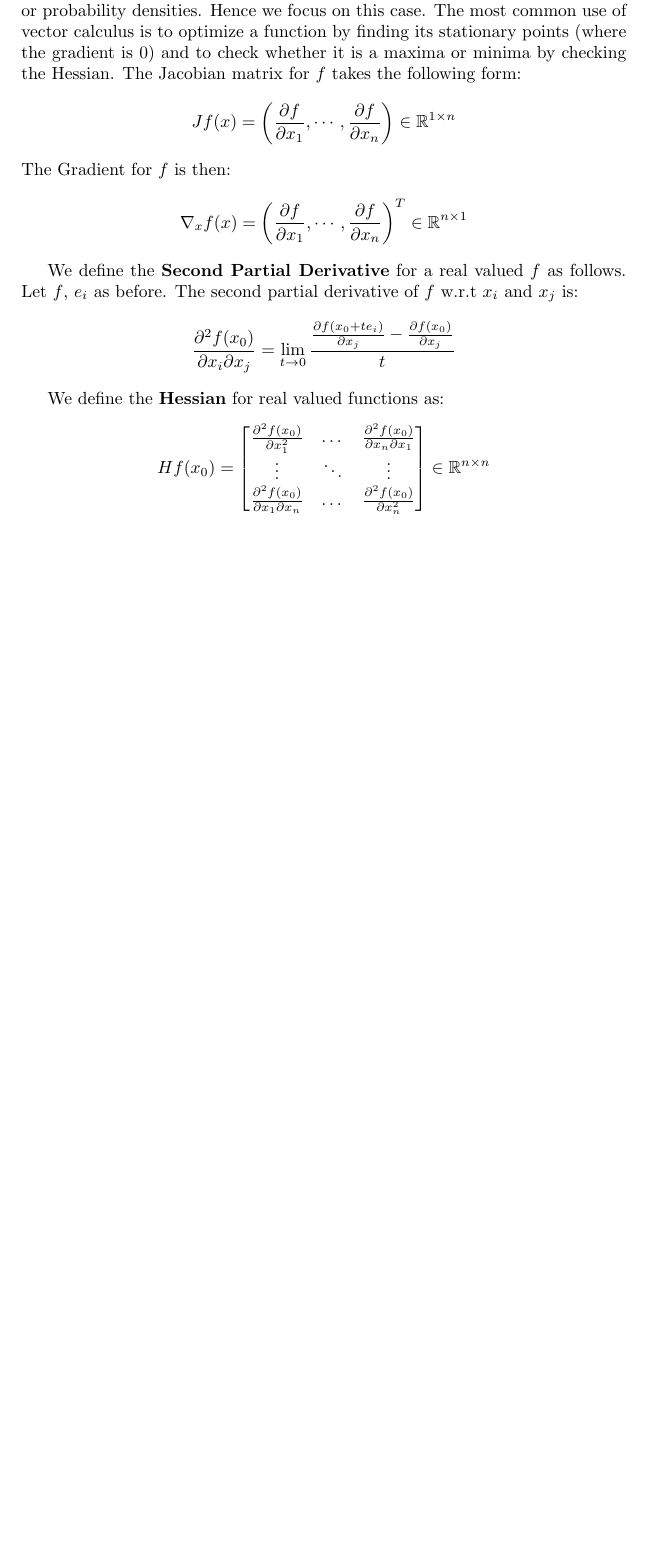
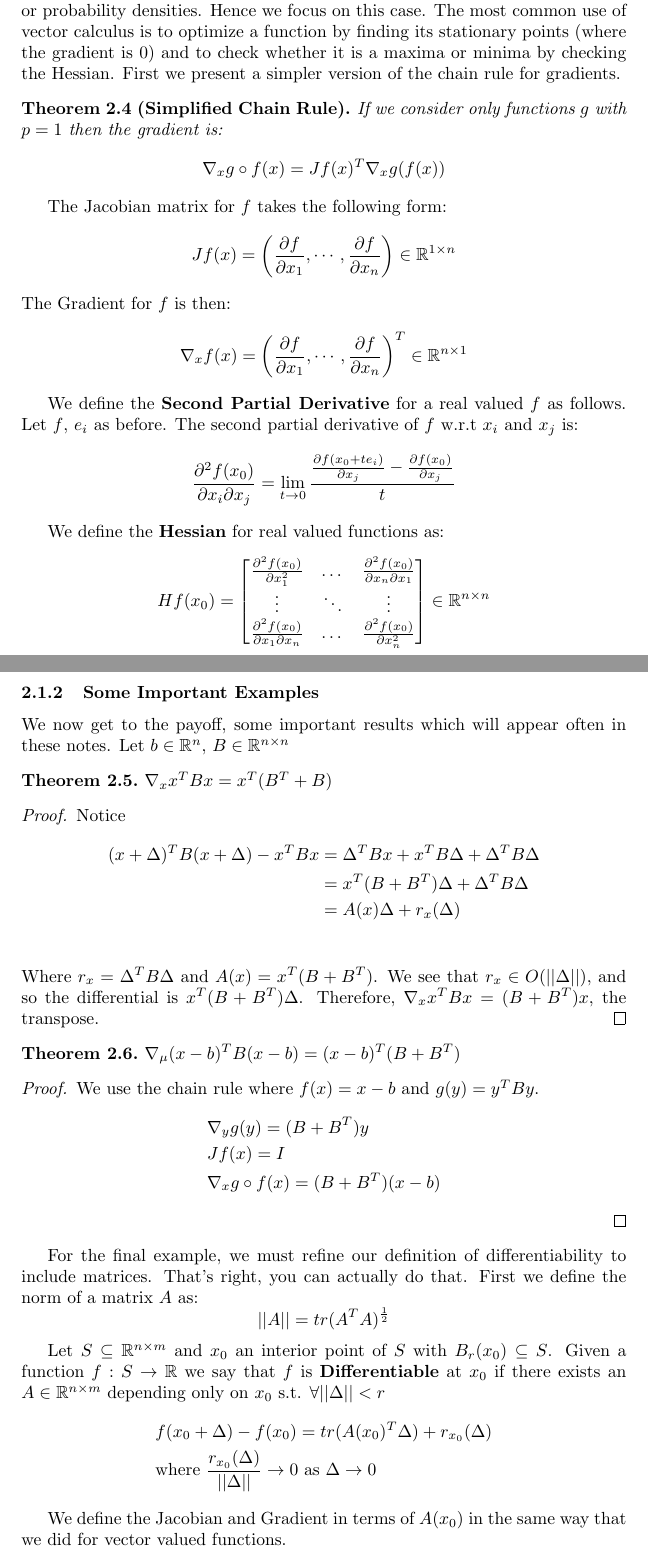
Before and after one commit to MattScicluna/cheatsheets, a LaTeX document (ML_Notes/Note1.tex): part of page 5 of 33 before the commit and two parts of pages 5 and 6 of 35 after it, the two joined at a grey line, cut so that both start at the same text, the shorter picture padded with empty space. Compiled offline with pdfLaTeX.

Commit message:
finished notes on gradients

```diff
--- a/ML_Notes/Note1.tex
+++ b/ML_Notes/Note1.tex
@@ -139,5 +135,11 @@ As a sanity check, we can see that $Jg \circ f(x_0) \in \mathbb{R}^{p \times n}$
 
-The majority of functions we work with in machine learning are real valued, meaning they are of form $f: \mathbb{R}^n \rightarrow \mathbb{R}$. This is since they are either loss functions or probability densities. Hence we focus on this case. The most common use of vector calculus is to optimize a function by finding its stationary points (where the gradient is 0) and to check whether it is a maxima or minima by checking the Hessian. The Jacobian matrix for $f$ takes the following form:
+The majority of functions we work with in machine learning are real valued, meaning they are of form $f: \mathbb{R}^n \rightarrow \mathbb{R}$. This is since they are either loss functions or probability densities. Hence we focus on this case. The most common use of vector calculus is to optimize a function by finding its stationary points (where the gradient is 0) and to check whether it is a maxima or minima by checking the Hessian. First we present a simpler version of the chain rule for gradients.
+
+\begin{theorem}[Simplified Chain Rule]
+If we consider only functions $g$ with $p=1$ then the gradient is: $$\nabla_x g \circ f(x) = Jf(x)^T\nabla_{x}g(f(x))$$
+\end{theorem}
+
+The Jacobian matrix for $f$ takes the following form:
 $$J f(x) = \left(\frac{\partial f}{\partial x_1}, \cdots, \frac{\partial f}{\partial x_n}\right) \in \mathbb{R}^{1 \times n}$$
 The Gradient for $f$ is then:
 $$\nabla_{x} f(x) = \left(\frac{\partial f}{\partial x_1}, \cdots, \frac{\partial f}{\partial x_n}\right)^T \in \mathbb{R}^{n \times 1}$$
@@ -154,3 +156,45 @@ $$H f(x_0) = \begin{bmatrix}
 \vdots & \ddots & \vdots \\
 \frac{\partial^2 f(x_0)}{\partial x_1 \partial x_n} & \dots  & \frac{\partial^2 f(x_0)}{\partial x_n^2}
 \end{bmatrix}\in \mathbb{R}^{n \times n}$$
+
+\newpage
+
+\subsubsection{Some Important Examples}
+
+We now get to the payoff, some important results which will appear often in these notes. Let $b \in \mathbb{R}^n$, $B \in \mathbb{R}^{n \times n}$
+
+\begin{theorem}
+	$\nabla_{x} x^TBx = x^T(B^T+B)$
+\end{theorem}
+\begin{proof}
+	Notice
+	\begin{align*}
+	(x+\Delta)^TB(x+\Delta) - x^TBx &= \Delta^TBx + x^TB\Delta + \Delta^TB\Delta\\
+	&= x^T(B + B^T)\Delta + \Delta^TB\Delta\\
+	&= A(x)\Delta + r_{x}(\Delta)\\
+	\end{align*}
+	Where $r_{x}=\Delta^TB\Delta$ and $A(x)=x^T(B + B^T)$. We see that $r_{x}\in O(||\Delta||)$, and so the differential is $x^T(B + B^T)\Delta$. Therefore, $\nabla_x x^TBx = (B + B^T)x$, the transpose.
+\end{proof}
+
+\begin{theorem}
+	$\nabla_{\mu} (x-b)^TB(x-b) = (x-b)^T(B+B^T)$
+\end{theorem}
+\begin{proof}
+	We use the chain rule where $f(x)=x-b$ and $g(y)=y^TBy$.
+	\begin{align*}
+	&\nabla_{y}g(y) = (B + B^T)y\\
+	&Jf(x) = I \\
+	&\nabla_{x} g \circ f(x) = (B + B^T)(x-b)
+	\end{align*}
+\end{proof}
+
+For the final example, we must refine our definition of differentiability to include matrices. That's right, you can actually do that. First we define the norm of a matrix $A$ as:
+$$ ||A|| = tr(A^TA)^{\frac{1}{2}} $$
+
+Let $S \subseteq \mathbb{R}^{n \times m}$ and $x_0$ an interior point of $S$ with $B_r(x_0) \subseteq S$. Given a function $f: S \rightarrow \mathbb{R}$ we say that $f$ is \textbf{Differentiable} at $x_0$ if there exists an $A \in \mathbb{R}^{n \times m}$ depending only on $x_0$ s.t. $\forall ||\Delta|| < r$
+\begin{align*}
+&f(x_0 + \Delta) - f(x_0) = tr(A(x_0)^T\Delta) + r_{x_0}(\Delta)\\
+&\text{where $\frac{r_{x_0}(\Delta)}{||\Delta||}\rightarrow 0$ as $\Delta \rightarrow 0$}
+\end{align*}
+
+We define the Jacobian and Gradient in terms of $A(x_0)$ in the same way that we did for vector valued functions.
```
Also changed, not shown: ML_Notes/Note1.pdf, ML_Notes/Note1.tex (49 more changed lines), 5 other files.
